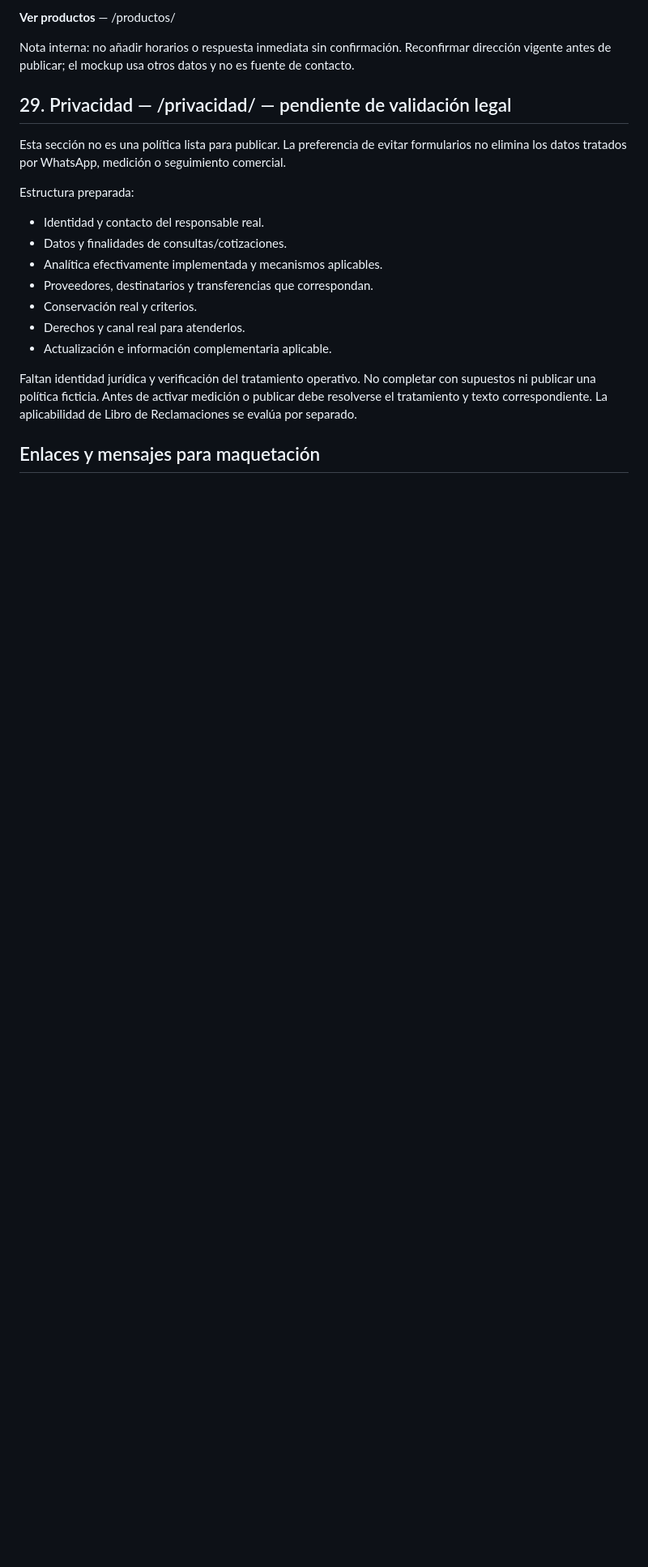
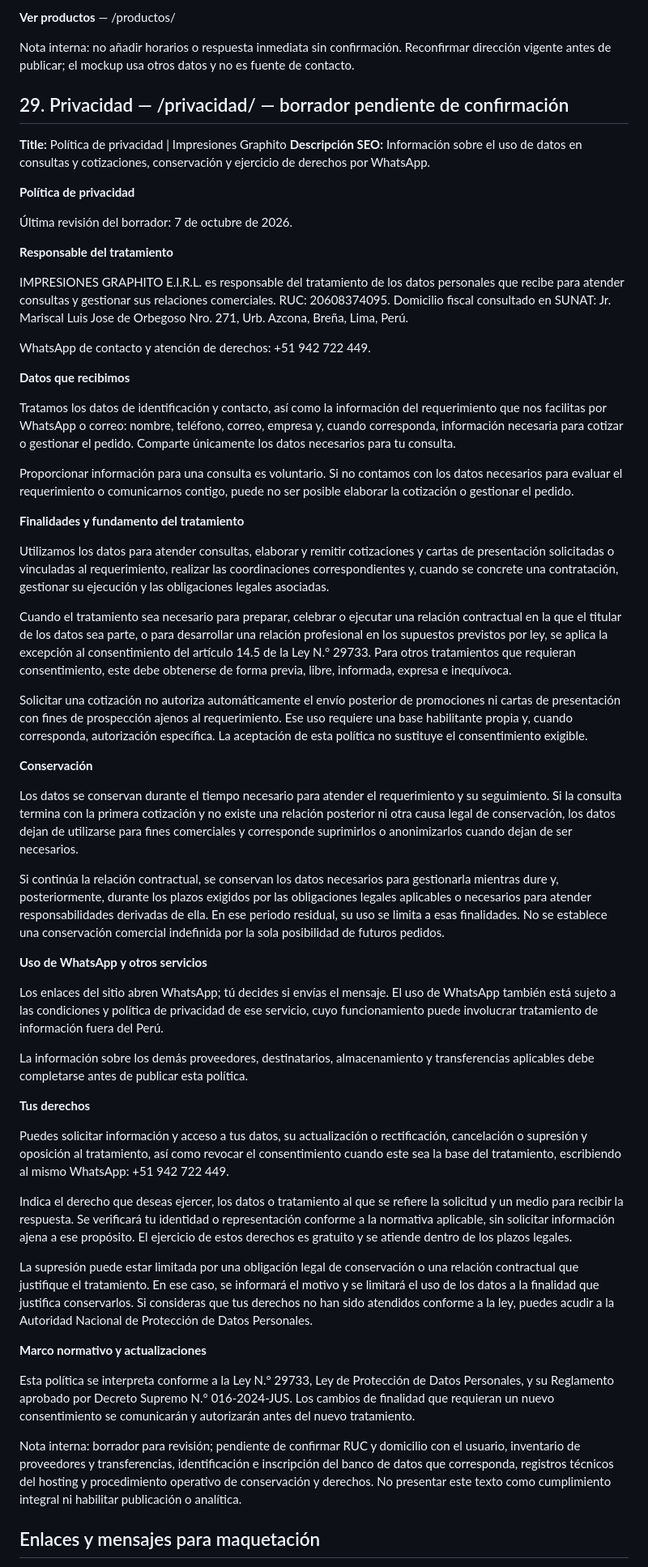
Before and after one commit to jimmygr4dos/igraphito-web, a Markdown page: src/content.md, the part around the change. Shown at 81% size. Drawn GitHub-style; blank space fills up the shorter version.

Commit message:
docs: adaptar borrador de privacidad a cotizaciones y derechos por WhatsApp

```diff
--- a/src/content.md
+++ b/src/content.md
@@ -842,20 +842,60 @@ Puedes iniciar la conversación contando el uso que tienes en mente. No necesita
 
 Nota interna: no añadir horarios o respuesta inmediata sin confirmación. Reconfirmar dirección vigente antes de publicar; el mockup usa otros datos y no es fuente de contacto.
 
-## 29. Privacidad — /privacidad/ — pendiente de validación legal
+## 29. Privacidad — /privacidad/ — borrador pendiente de confirmación
 
-Esta sección no es una política lista para publicar. La preferencia de evitar formularios no elimina los datos tratados por WhatsApp, medición o seguimiento comercial.
+**Title:** Política de privacidad | Impresiones Graphito
+**Descripción SEO:** Información sobre el uso de datos en consultas y cotizaciones, conservación y ejercicio de derechos por WhatsApp.
 
-Estructura preparada:
-- Identidad y contacto del responsable real.
-- Datos y finalidades de consultas/cotizaciones.
-- Analítica efectivamente implementada y mecanismos aplicables.
-- Proveedores, destinatarios y transferencias que correspondan.
-- Conservación real y criterios.
-- Derechos y canal real para atenderlos.
-- Actualización e información complementaria aplicable.
+**Política de privacidad**
 
-Faltan identidad jurídica y verificación del tratamiento operativo. No completar con supuestos ni publicar una política ficticia. Antes de activar medición o publicar debe resolverse el tratamiento y texto correspondiente. La aplicabilidad de Libro de Reclamaciones se evalúa por separado.
+Última revisión del borrador: 7 de octubre de 2026.
+
+**Responsable del tratamiento**
+
+IMPRESIONES GRAPHITO E.I.R.L. es responsable del tratamiento de los datos personales que recibe para atender consultas y gestionar sus relaciones comerciales. RUC: 20608374095. Domicilio fiscal consultado en SUNAT: Jr. Mariscal Luis Jose de Orbegoso Nro. 271, Urb. Azcona, Breña, Lima, Perú.
+
+WhatsApp de contacto y atención de derechos: +51 942 722 449.
+
+**Datos que recibimos**
+
+Tratamos los datos de identificación y contacto, así como la información del requerimiento que nos facilitas por WhatsApp o correo: nombre, teléfono, correo, empresa y, cuando corresponda, información necesaria para cotizar o gestionar el pedido. Comparte únicamente los datos necesarios para tu consulta.
+
+Proporcionar información para una consulta es voluntario. Si no contamos con los datos necesarios para evaluar el requerimiento o comunicarnos contigo, puede no ser posible elaborar la cotización o gestionar el pedido.
+
+**Finalidades y fundamento del tratamiento**
+
+Utilizamos los datos para atender consultas, elaborar y remitir cotizaciones y cartas de presentación solicitadas o vinculadas al requerimiento, realizar las coordinaciones correspondientes y, cuando se concrete una contratación, gestionar su ejecución y las obligaciones legales asociadas.
+
+Cuando el tratamiento sea necesario para preparar, celebrar o ejecutar una relación contractual en la que el titular de los datos sea parte, o para desarrollar una relación profesional en los supuestos previstos por ley, se aplica la excepción al consentimiento del artículo 14.5 de la Ley N.° 29733. Para otros tratamientos que requieran consentimiento, este debe obtenerse de forma previa, libre, informada, expresa e inequívoca.
+
+Solicitar una cotización no autoriza automáticamente el envío posterior de promociones ni cartas de presentación con fines de prospección ajenos al requerimiento. Ese uso requiere una base habilitante propia y, cuando corresponda, autorización específica. La aceptación de esta política no sustituye el consentimiento exigible.
+
+**Conservación**
+
+Los datos se conservan durante el tiempo necesario para atender el requerimiento y su seguimiento. Si la consulta termina con la primera cotización y no existe una relación posterior ni otra causa legal de conservación, los datos dejan de utilizarse para fines comerciales y corresponde suprimirlos o anonimizarlos cuando dejan de ser necesarios.
+
+Si continúa la relación contractual, se conservan los datos necesarios para gestionarla mientras dure y, posteriormente, durante los plazos exigidos por las obligaciones legales aplicables o necesarios para atender responsabilidades derivadas de ella. En ese periodo residual, su uso se limita a esas finalidades. No se establece una conservación comercial indefinida por la sola posibilidad de futuros pedidos.
+
+**Uso de WhatsApp y otros servicios**
+
+Los enlaces del sitio abren WhatsApp; tú decides si envías el mensaje. El uso de WhatsApp también está sujeto a las condiciones y política de privacidad de ese servicio, cuyo funcionamiento puede involucrar tratamiento de información fuera del Perú.
+
+La información sobre los demás proveedores, destinatarios, almacenamiento y transferencias aplicables debe completarse antes de publicar esta política.
+
+**Tus derechos**
+
+Puedes solicitar información y acceso a tus datos, su actualización o rectificación, cancelación o supresión y oposición al tratamiento, así como revocar el consentimiento cuando este sea la base del tratamiento, escribiendo al mismo WhatsApp: +51 942 722 449.
+
+Indica el derecho que deseas ejercer, los datos o tratamiento al que se refiere la solicitud y un medio para recibir la respuesta. Se verificará tu identidad o representación conforme a la normativa aplicable, sin solicitar información ajena a ese propósito. El ejercicio de estos derechos es gratuito y se atiende dentro de los plazos legales.
+
+La supresión puede estar limitada por una obligación legal de conservación o una relación contractual que justifique el tratamiento. En ese caso, se informará el motivo y se limitará el uso de los datos a la finalidad que justifica conservarlos. Si consideras que tus derechos no han sido atendidos conforme a la ley, puedes acudir a la Autoridad Nacional de Protección de Datos Personales.
+
+**Marco normativo y actualizaciones**
+
+Esta política se interpreta conforme a la Ley N.° 29733, Ley de Protección de Datos Personales, y su Reglamento aprobado por Decreto Supremo N.° 016-2024-JUS. Los cambios de finalidad que requieran un nuevo consentimiento se comunicarán y autorizarán antes del nuevo tratamiento.
+
+Nota interna: borrador para revisión; pendiente de confirmar RUC y domicilio con el usuario, inventario de proveedores y transferencias, identificación e inscripción del banco de datos que corresponda, registros técnicos del hosting y procedimiento operativo de conservación y derechos. No presentar este texto como cumplimiento integral ni habilitar publicación o analítica.
 
 ## Enlaces y mensajes para maquetación
 
```
